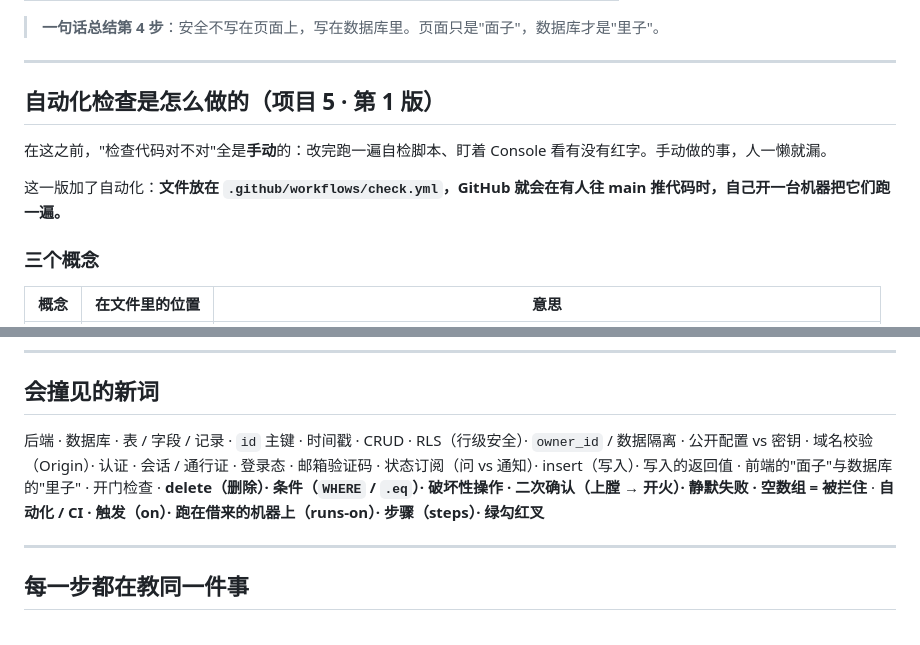
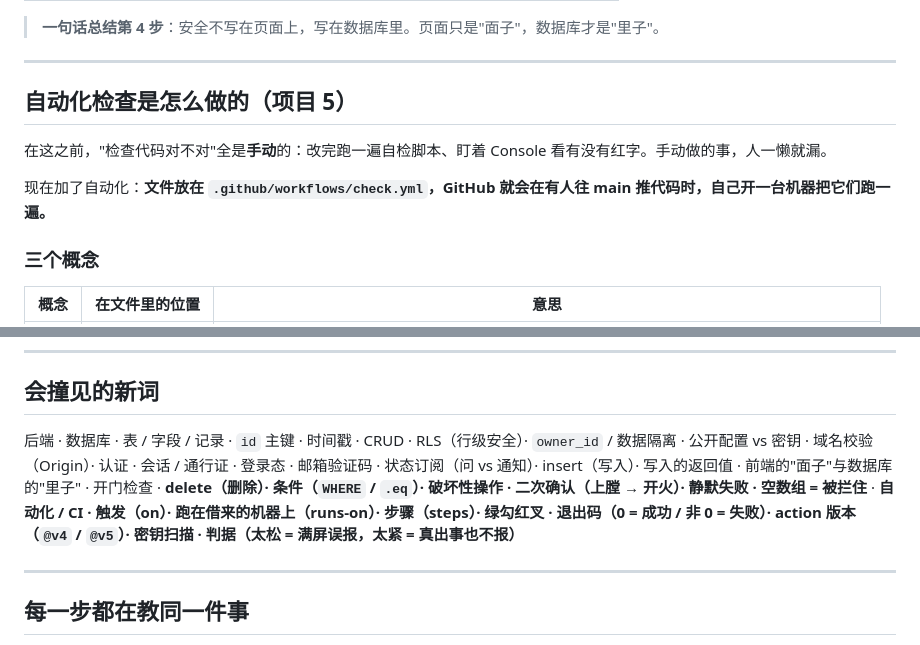
Before and after one commit to zhongyisheng/message-board, a Markdown page: README.md, 2 parts joined by grey strips. GitHub-like rendering.

```diff
--- a/README.md
+++ b/README.md
@@ -361,11 +361,11 @@ cloud.database.from('messages').delete().eq('id', 42)  // ✅ 永远带上"删
 
 ---
 
-## 自动化检查是怎么做的（项目 5 · 第 1 版）
+## 自动化检查是怎么做的（项目 5）
 
 在这之前，"检查代码对不对"全是**手动**的：改完跑一遍自检脚本、盯着 Console 看有没有红字。手动做的事，人一懒就漏。
 
-这一版加了自动化：**文件放在 `.github/workflows/check.yml`，GitHub 就会在有人往 main 推代码时，自己开一台机器把它们跑一遍。**
+现在加了自动化：**文件放在 `.github/workflows/check.yml`，GitHub 就会在有人往 main 推代码时，自己开一台机器把它们跑一遍。**
 
 ### 三个概念
 
@@ -402,7 +458,7 @@ cloud.database.from('messages').delete().eq('id', 42)  // ✅ 永远带上"删
 
 ## 会撞见的新词
 
-后端 · 数据库 · 表 / 字段 / 记录 · `id` 主键 · 时间戳 · CRUD · RLS（行级安全）· `owner_id` / 数据隔离 · 公开配置 vs 密钥 · 域名校验（Origin）· 认证 · 会话 / 通行证 · 登录态 · 邮箱验证码 · 状态订阅（问 vs 通知）· insert（写入）· 写入的返回值 · 前端的"面子"与数据库的"里子" · 开门检查 · **delete（删除）· 条件（`WHERE` / `.eq`）· 破坏性操作 · 二次确认（上膛 → 开火）· 静默失败 · 空数组 = 被拦住** · **自动化 / CI · 触发（on）· 跑在借来的机器上（runs-on）· 步骤（steps）· 绿勾红叉**
+后端 · 数据库 · 表 / 字段 / 记录 · `id` 主键 · 时间戳 · CRUD · RLS（行级安全）· `owner_id` / 数据隔离 · 公开配置 vs 密钥 · 域名校验（Origin）· 认证 · 会话 / 通行证 · 登录态 · 邮箱验证码 · 状态订阅（问 vs 通知）· insert（写入）· 写入的返回值 · 前端的"面子"与数据库的"里子" · 开门检查 · **delete（删除）· 条件（`WHERE` / `.eq`）· 破坏性操作 · 二次确认（上膛 → 开火）· 静默失败 · 空数组 = 被拦住** · **自动化 / CI · 触发（on）· 跑在借来的机器上（runs-on）· 步骤（steps）· 绿勾红叉 · 退出码（0 = 成功 / 非 0 = 失败）· action 版本（`@v4` / `@v5`）· 密钥扫描 · 判据（太松 = 满屏误报，太紧 = 真出事也不报）**
 
 ---
 
```
Also changed, not shown: other parts of README.md (+62 -6 lines).
